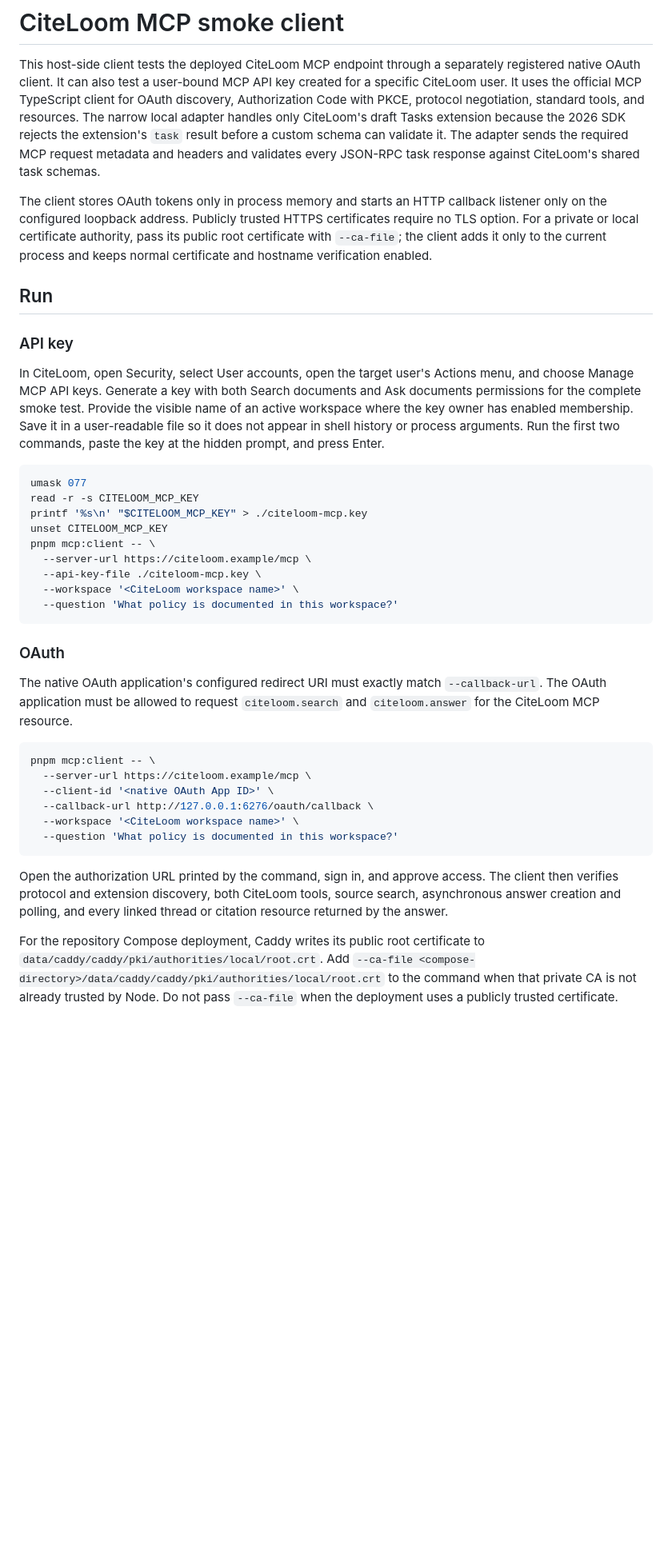
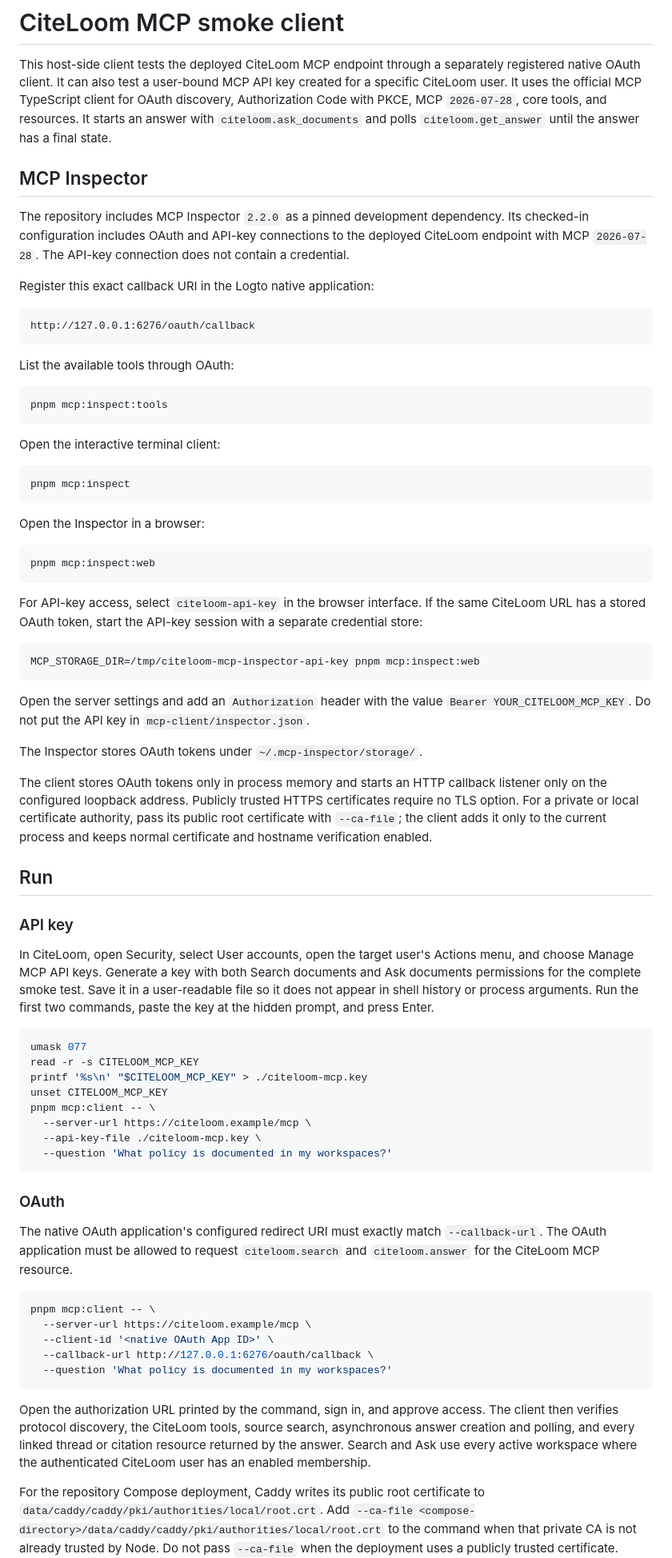
Before and after one commit to sageil/citeloom, a Markdown page: mcp-client/README.md, the part around the change. Shown at 80% size. Rendered like a GitHub page; blank space fills up the shorter version.

Commit message:
docs(mcp): add setup and inspector guide

````diff
--- a/mcp-client/README.md
+++ b/mcp-client/README.md
@@ -2,9 +2,50 @@
 
 This host-side client tests the deployed CiteLoom MCP endpoint through a separately registered native OAuth client.
 It can also test a user-bound MCP API key created for a specific CiteLoom user.
-It uses the official MCP TypeScript client for OAuth discovery, Authorization Code with PKCE, protocol negotiation, standard tools, and resources.
-The narrow local adapter handles only CiteLoom's draft Tasks extension because the 2026 SDK rejects the extension's `task` result before a custom schema can validate it.
-The adapter sends the required MCP request metadata and headers and validates every JSON-RPC task response against CiteLoom's shared task schemas.
+It uses the official MCP TypeScript client for OAuth discovery, Authorization Code with PKCE, MCP `2026-07-28`, core tools, and resources.
+It starts an answer with `citeloom.ask_documents` and polls `citeloom.get_answer` until the answer has a final state.
+
+## MCP Inspector
+
+The repository includes MCP Inspector `2.2.0` as a pinned development dependency.
+Its checked-in configuration includes OAuth and API-key connections to the deployed CiteLoom endpoint with MCP `2026-07-28`.
+The API-key connection does not contain a credential.
+
+Register this exact callback URI in the Logto native application:
+
+```text
+http://127.0.0.1:6276/oauth/callback
+```
+
+List the available tools through OAuth:
+
+```sh
+pnpm mcp:inspect:tools
+```
+
+Open the interactive terminal client:
+
+```sh
+pnpm mcp:inspect
+```
+
+Open the Inspector in a browser:
+
+```sh
+pnpm mcp:inspect:web
+```
+
+For API-key access, select `citeloom-api-key` in the browser interface.
+If the same CiteLoom URL has a stored OAuth token, start the API-key session with a separate credential store:
+
+```sh
+MCP_STORAGE_DIR=/tmp/citeloom-mcp-inspector-api-key pnpm mcp:inspect:web
+```
+
+Open the server settings and add an `Authorization` header with the value `Bearer YOUR_CITELOOM_MCP_KEY`.
+Do not put the API key in `mcp-client/inspector.json`.
+
+The Inspector stores OAuth tokens under `~/.mcp-inspector/storage/`.
 
 The client stores OAuth tokens only in process memory and starts an HTTP callback listener only on the configured loopback address.
 Publicly trusted HTTPS certificates require no TLS option.
@@ -16,7 +57,6 @@ For a private or local certificate authority, pass its public root certificate w
 
 In CiteLoom, open Security, select User accounts, open the target user's Actions menu, and choose Manage MCP API keys.
 Generate a key with both Search documents and Ask documents permissions for the complete smoke test.
-Provide the visible name of an active workspace where the key owner has enabled membership.
 Save it in a user-readable file so it does not appear in shell history or process arguments.
 Run the first two commands, paste the key at the hidden prompt, and press Enter.
 
@@ -28,8 +68,7 @@ unset CITELOOM_MCP_KEY
 pnpm mcp:client -- \
   --server-url https://citeloom.example/mcp \
   --api-key-file ./citeloom-mcp.key \
-  --workspace '<CiteLoom workspace name>' \
-  --question 'What policy is documented in this workspace?'
+  --question 'What policy is documented in my workspaces?'
 ```
 
 ### OAuth
@@ -42,12 +81,12 @@ pnpm mcp:client -- \
   --server-url https://citeloom.example/mcp \
   --client-id '<native OAuth App ID>' \
   --callback-url http://127.0.0.1:6276/oauth/callback \
-  --workspace '<CiteLoom workspace name>' \
-  --question 'What policy is documented in this workspace?'
+  --question 'What policy is documented in my workspaces?'
 ```
 
 Open the authorization URL printed by the command, sign in, and approve access.
-The client then verifies protocol and extension discovery, both CiteLoom tools, source search, asynchronous answer creation and polling, and every linked thread or citation resource returned by the answer.
+The client then verifies protocol discovery, the CiteLoom tools, source search, asynchronous answer creation and polling, and every linked thread or citation resource returned by the answer.
+Search and Ask use every active workspace where the authenticated CiteLoom user has an enabled membership.
 
 For the repository Compose deployment, Caddy writes its public root certificate to `data/caddy/caddy/pki/authorities/local/root.crt`.
 Add `--ca-file <compose-directory>/data/caddy/caddy/pki/authorities/local/root.crt` to the command when that private CA is not already trusted by Node.
````
Also changed, not shown: 2 other files.
